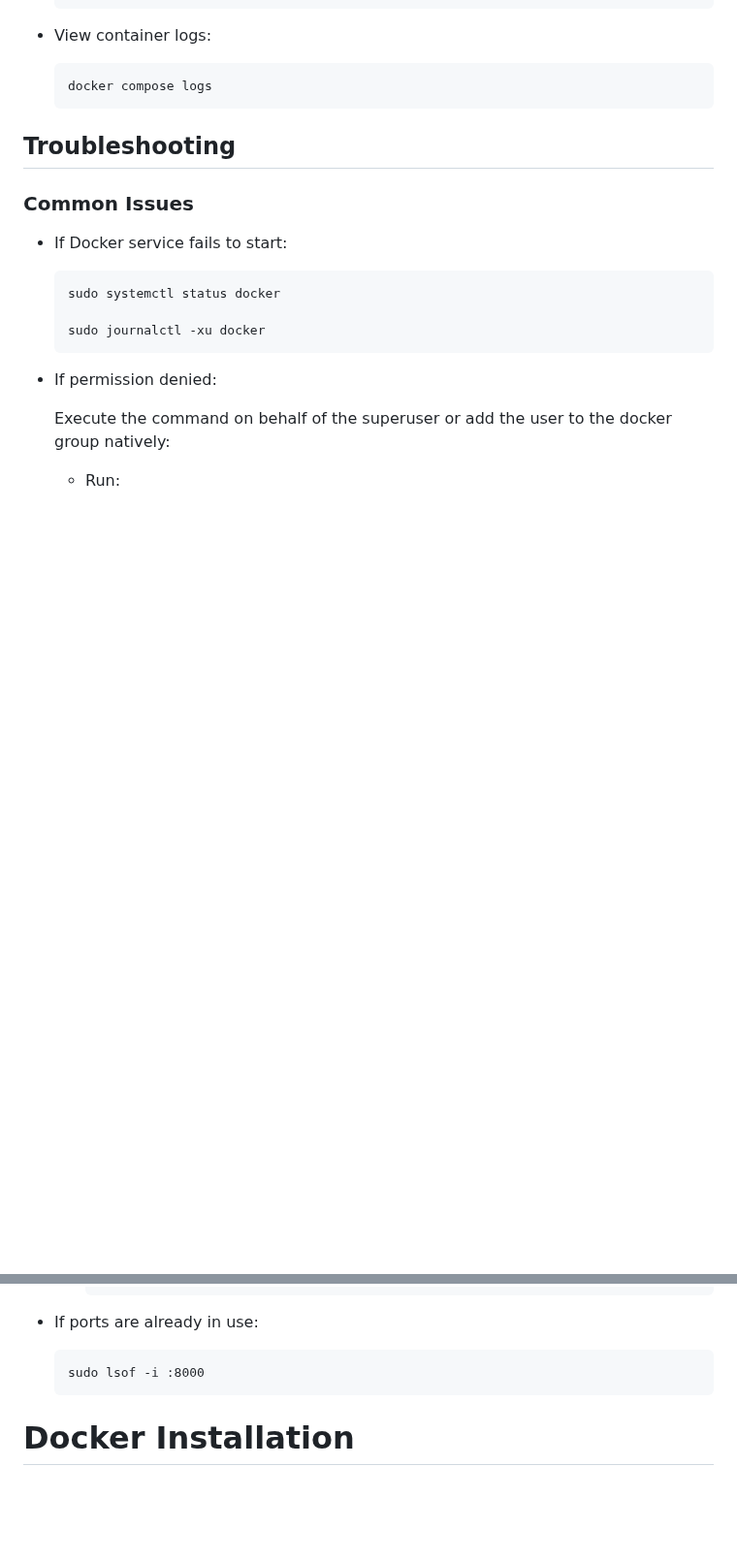
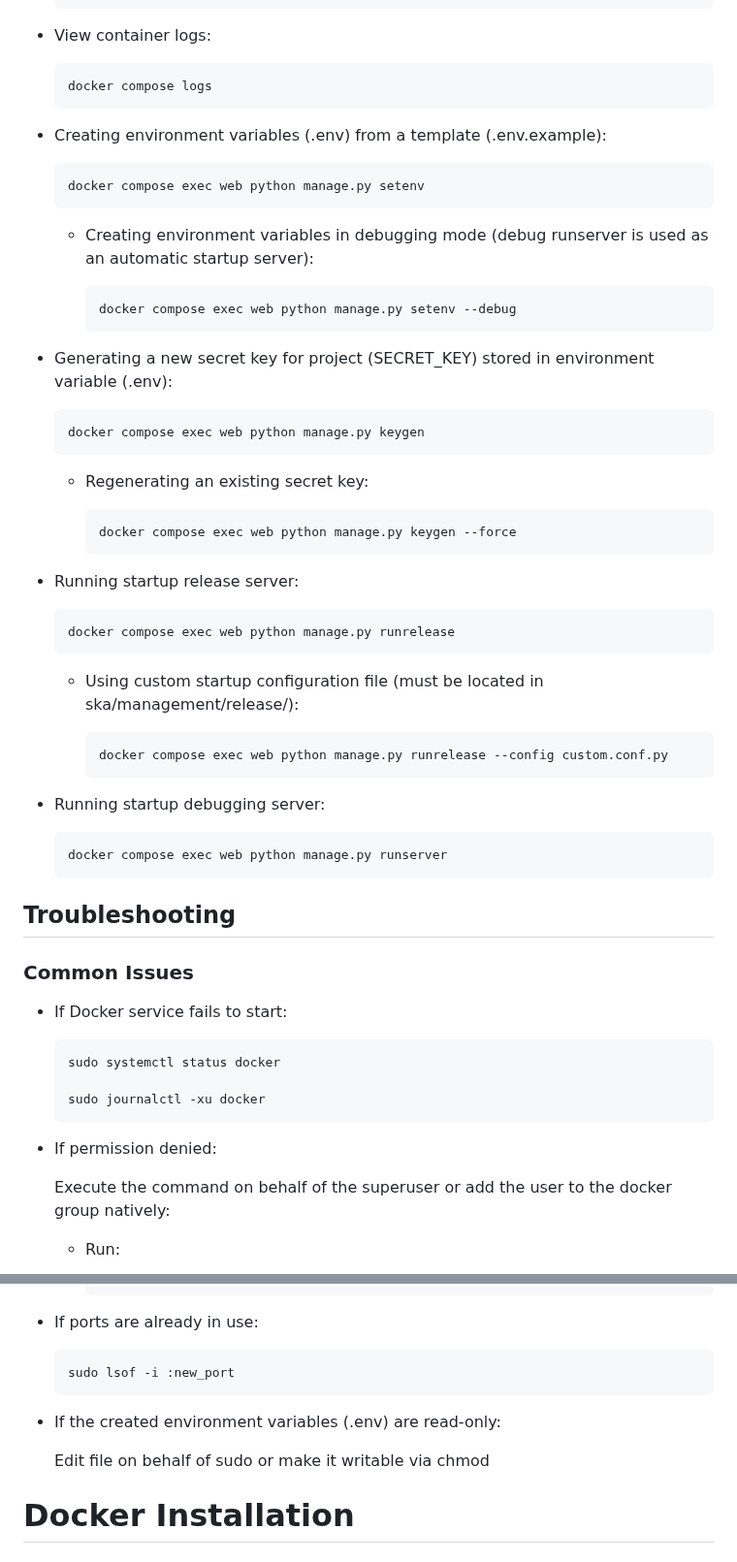
Before and after one commit to Undertaker049/ska, a Markdown page: README.md, 2 parts joined by grey strips. Shown at 97% size. Drawn GitHub-style; blank space fills up the shorter version.

````diff
--- a/README.md
+++ b/README.md
@@ -137,6 +163,48 @@ WSL 2 and Hyper-V is required
  	```
   	docker compose logs
   	```
+
+- Creating environment variables (.env) from a template (.env.example):
+
+  	```
+  	docker compose exec web python manage.py setenv
+  	```
+
+	- Creating environment variables in debugging mode (debug runserver is used as an automatic startup server):
+
+	  	```
+  		docker compose exec web python manage.py setenv --debug
+  		```
+
+- Generating a new secret key for project (SECRET_KEY) stored in environment variable (.env):
+
+	```
+  	docker compose exec web python manage.py keygen
+	```
+
+	- Regenerating an existing secret key:
+
+	    ```
+  	    docker compose exec web python manage.py keygen --force
+  	    ```
+
+- Running startup release server:
+
+	```
+  	docker compose exec web python manage.py runrelease
+	```
+
+	- Using custom startup configuration file (must be located in ska/management/release/):
+
+		```
+  	    docker compose exec web python manage.py runrelease --config custom.conf.py
+	    ```
+
+- Running startup debugging server:
+
+	```
+  	docker compose exec web python manage.py runserver
+	```
 
 ## Troubleshooting
 
@@ -173,8 +241,12 @@ WSL 2 and Hyper-V is required
 - If ports are already in use:
 
 	```
- 	sudo lsof -i :8000
+ 	sudo lsof -i :new_port
  	```
+
+- If the created environment variables (.env) are read-only:
+
+	Edit file on behalf of sudo or make it writable via chmod
 
 # Docker Installation
 
````
Also changed, not shown: other parts of README.md (+38 -12 lines).
